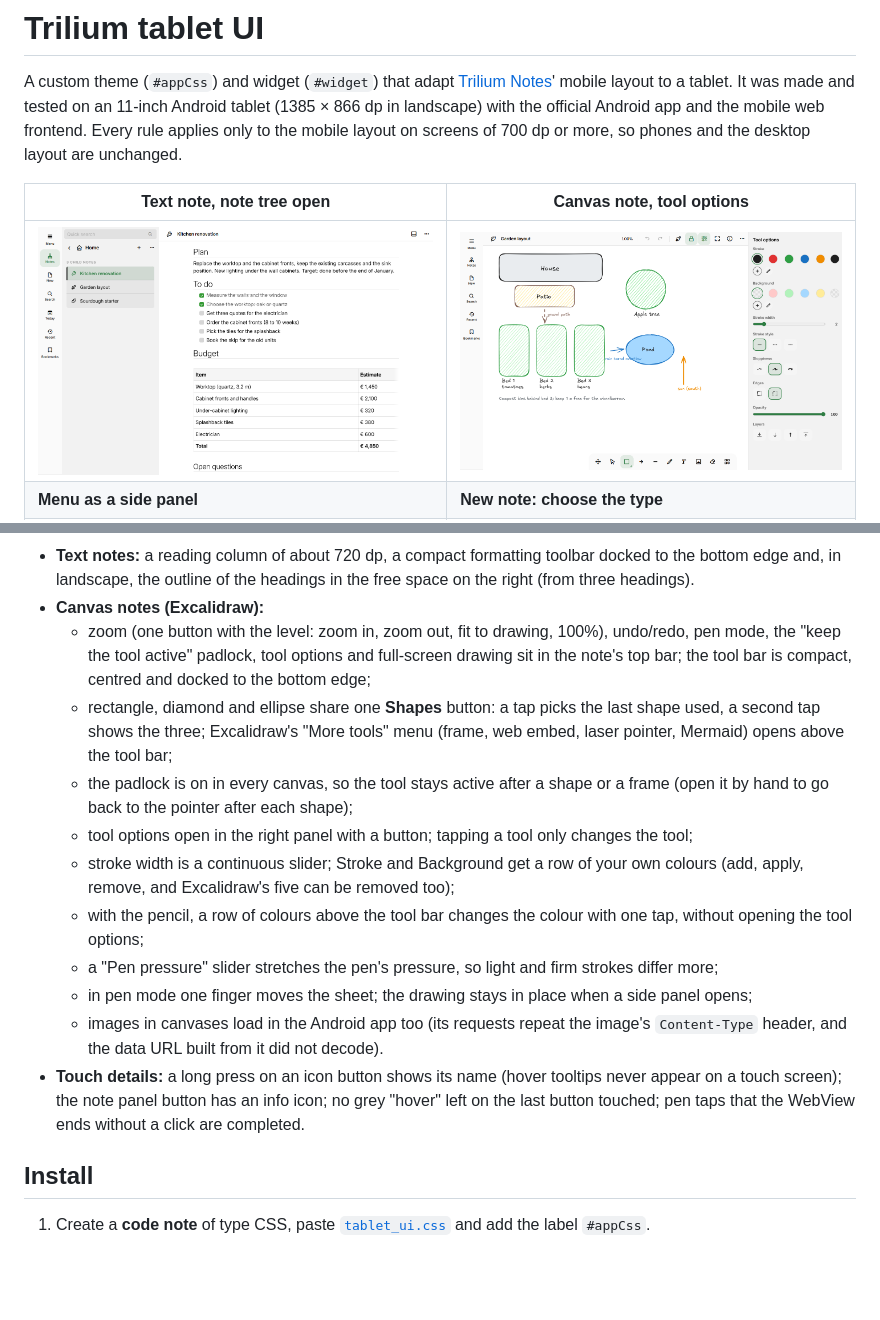
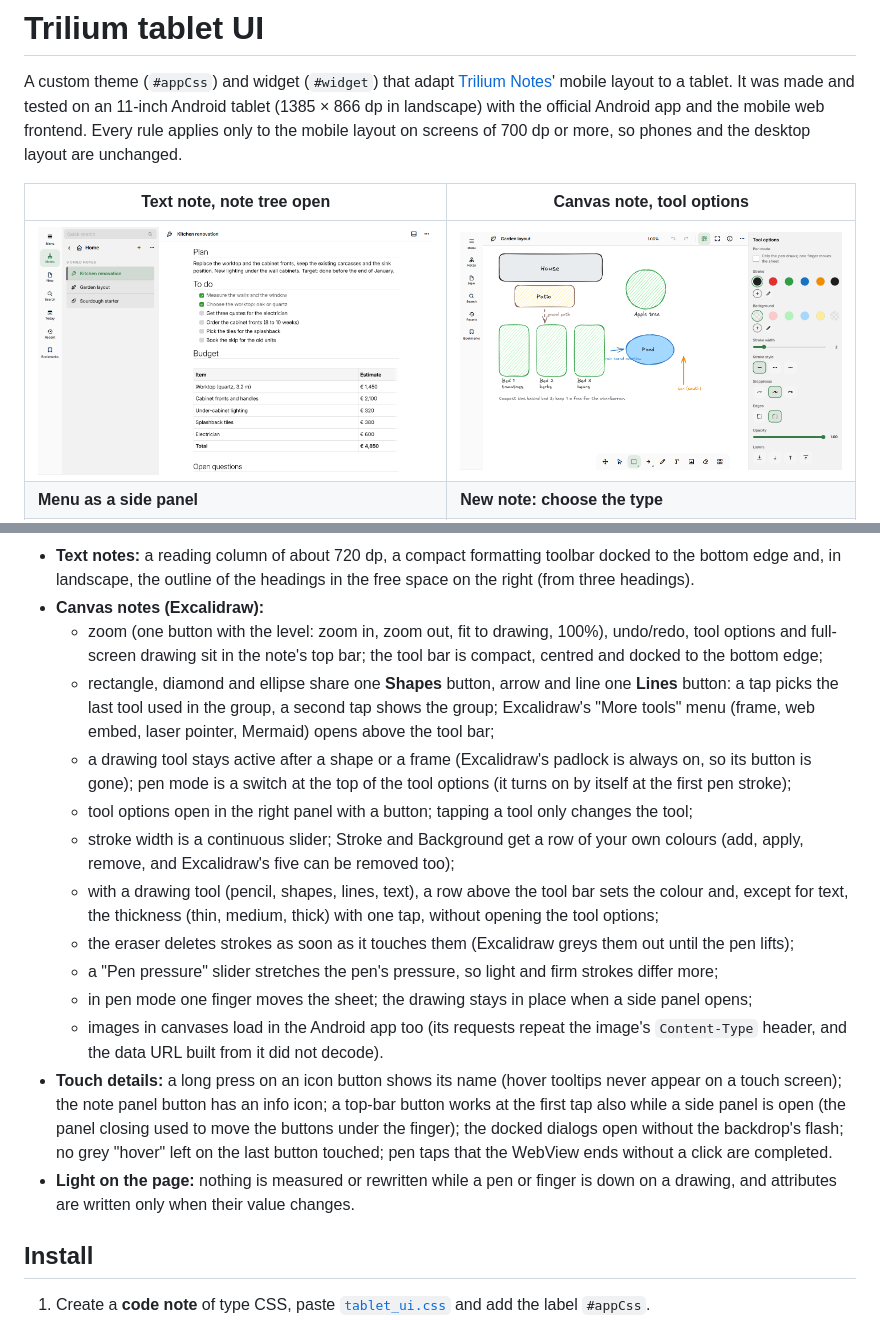
Before and after one commit to 6801318d8d/trilium-tablet-ui, a Markdown page: README.md, 2 parts joined by grey strips. GitHub-like rendering; pictures changed too: screenshots/canvas.png; blank space fills up the shorter version.

```diff
--- a/README.md
+++ b/README.md
@@ -32,25 +32,29 @@ or more, so phones and the desktop layout are unchanged.
 - **Text notes:** a reading column of about 720 dp, a compact formatting toolbar docked to the bottom edge and, in
   landscape, the outline of the headings in the free space on the right (from three headings).
 - **Canvas notes (Excalidraw):**
-  - zoom (one button with the level: zoom in, zoom out, fit to drawing, 100%), undo/redo, pen mode, the "keep the tool
-    active" padlock, tool options and full-screen drawing sit in the note's top bar; the tool bar is compact, centred
-    and docked to the bottom edge;
-  - rectangle, diamond and ellipse share one **Shapes** button: a tap picks the last shape used, a second tap shows
-    the three; Excalidraw's "More tools" menu (frame, web embed, laser pointer, Mermaid) opens above the tool bar;
-  - the padlock is on in every canvas, so the tool stays active after a shape or a frame (open it by hand to go back
-    to the pointer after each shape);
+  - zoom (one button with the level: zoom in, zoom out, fit to drawing, 100%), undo/redo, tool options and full-screen
+    drawing sit in the note's top bar; the tool bar is compact, centred and docked to the bottom edge;
+  - rectangle, diamond and ellipse share one **Shapes** button, arrow and line one **Lines** button: a tap picks the
+    last tool used in the group, a second tap shows the group; Excalidraw's "More tools" menu (frame, web embed, laser
+    pointer, Mermaid) opens above the tool bar;
+  - a drawing tool stays active after a shape or a frame (Excalidraw's padlock is always on, so its button is gone);
+    pen mode is a switch at the top of the tool options (it turns on by itself at the first pen stroke);
   - tool options open in the right panel with a button; tapping a tool only changes the tool;
   - stroke width is a continuous slider; Stroke and Background get a row of your own colours (add, apply, remove,
     and Excalidraw's five can be removed too);
-  - with the pencil, a row of colours above the tool bar changes the colour with one tap, without opening the tool
-    options;
+  - with a drawing tool (pencil, shapes, lines, text), a row above the tool bar sets the colour and, except for text,
+    the thickness (thin, medium, thick) with one tap, without opening the tool options;
+  - the eraser deletes strokes as soon as it touches them (Excalidraw greys them out until the pen lifts);
   - a "Pen pressure" slider stretches the pen's pressure, so light and firm strokes differ more;
   - in pen mode one finger moves the sheet; the drawing stays in place when a side panel opens;
   - images in canvases load in the Android app too (its requests repeat the image's `Content-Type` header, and the
     data URL built from it did not decode).
 - **Touch details:** a long press on an icon button shows its name (hover tooltips never appear on a touch screen);
-  the note panel button has an info icon; no grey "hover" left on the last button touched; pen taps that the WebView
-  ends without a click are completed.
+  the note panel button has an info icon; a top-bar button works at the first tap also while a side panel is open
+  (the panel closing used to move the buttons under the finger); the docked dialogs open without the backdrop's
+  flash; no grey "hover" left on the last button touched; pen taps that the WebView ends without a click are completed.
+- **Light on the page:** nothing is measured or rewritten while a pen or finger is down on a drawing, and attributes
+  are written only when their value changes.
 
 ## Install
 
```
Also changed, not shown: 2 other files.
